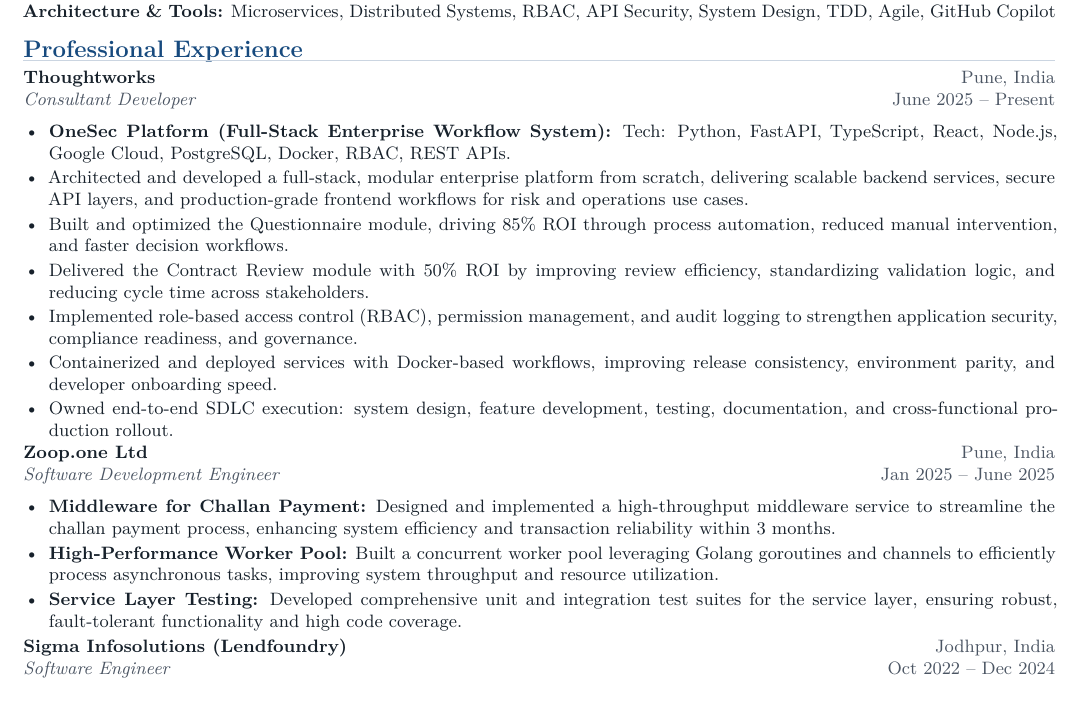
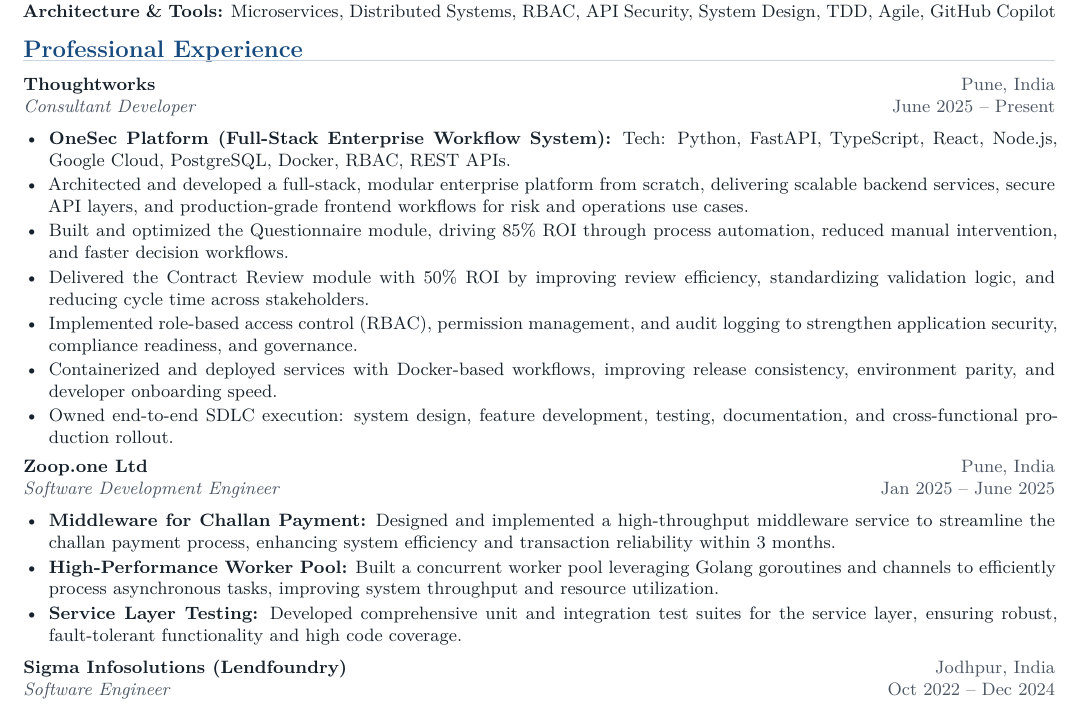
Before and after one commit to lakshay88/lakshay88, a LaTeX CV (resume-latex/resume.tex): part of page 1 of 2, cut so that both start at the same text. Compiled offline with XeLaTeX.

Commit message:
feat: space updated

```diff
--- a/resume-latex/resume.tex
+++ b/resume-latex/resume.tex
@@ -46,6 +46,7 @@
 
 \newcommand{\skill}[2]{\textbf{#1:} #2\par}
 \newcommand{\role}[4]{%
+  \vspace{3.5pt}%
   \begin{tabularx}{\textwidth}{@{}Xr@{}}
     \textbf{#1} & \color{muted}#3 \\
     \textit{\color{muted}#2} & \color{muted}#4
```
Also changed, not shown: docs/resume.pdf, resume-latex/output/Lakshay_Maheshwari_Resume.pdf, 1 other file.
